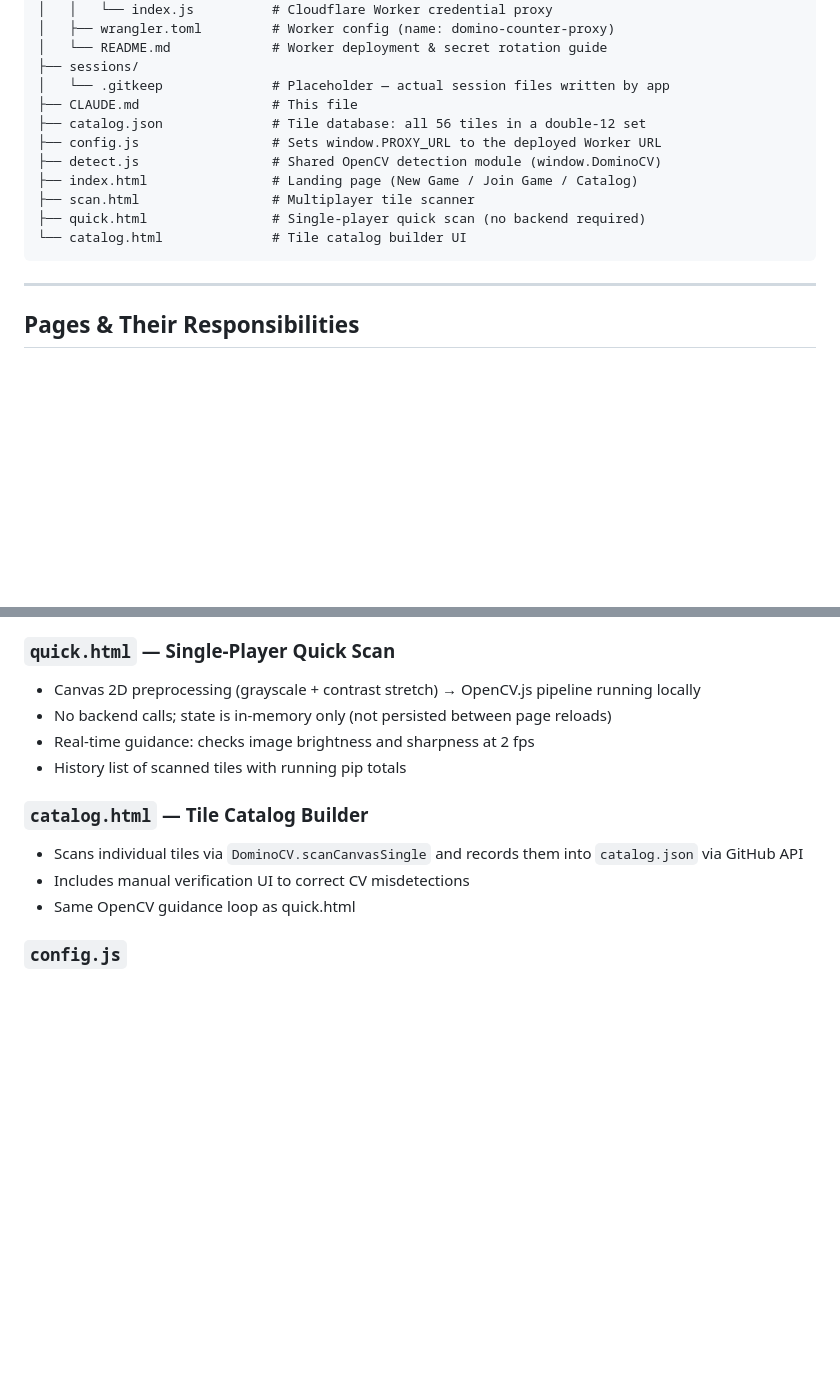
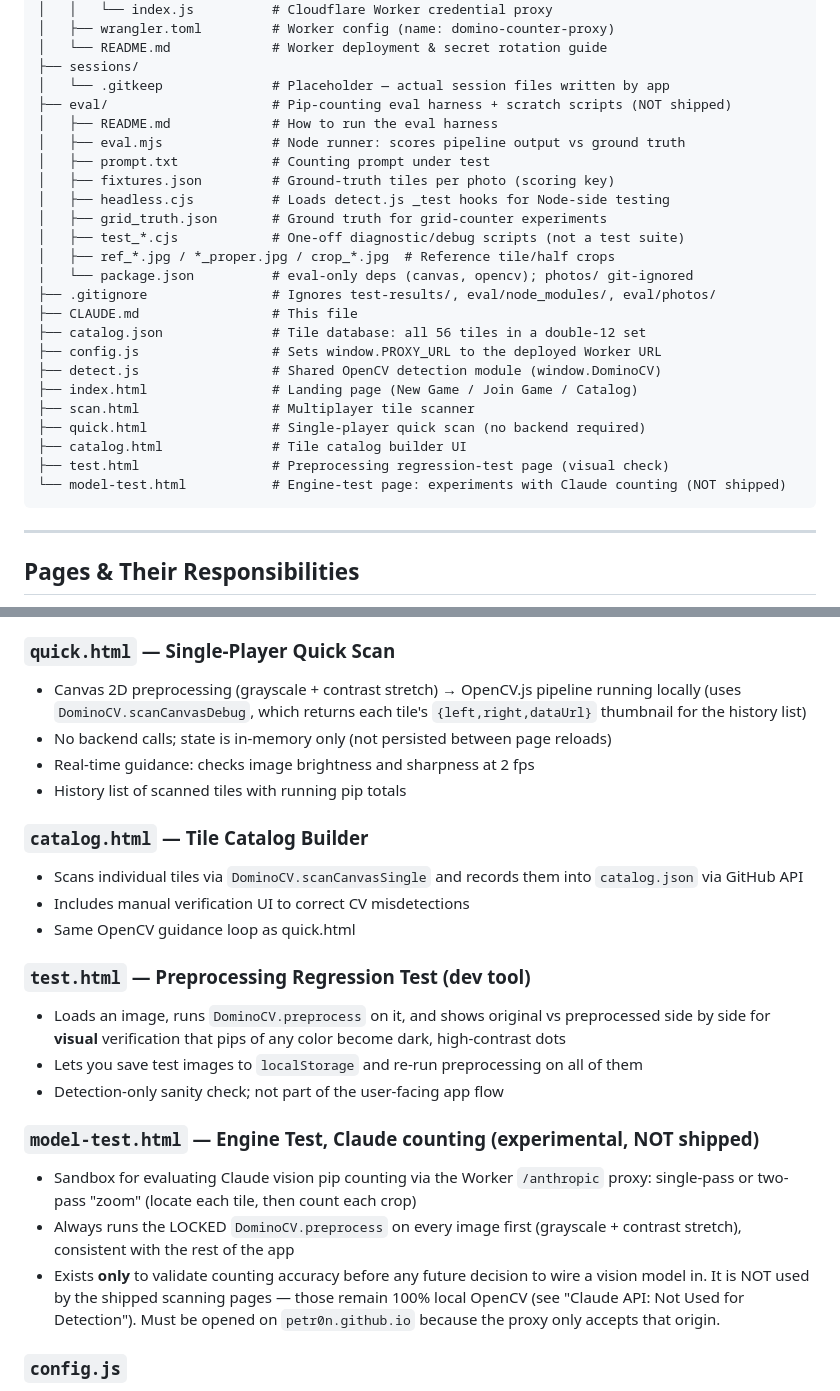
Before and after one commit to petr0n/domino-counter-app, a Markdown page: CLAUDE.md, 2 parts joined by grey strips. Drawn GitHub-style; blank space fills up the shorter version.

````diff
--- a/CLAUDE.md
+++ b/CLAUDE.md
@@ -135,6 +135,17 @@ domino-counter-app/
 │   └── README.md             # Worker deployment & secret rotation guide
 ├── sessions/
 │   └── .gitkeep              # Placeholder — actual session files written by app
+├── eval/                     # Pip-counting eval harness + scratch scripts (NOT shipped)
+│   ├── README.md             # How to run the eval harness
+│   ├── eval.mjs              # Node runner: scores pipeline output vs ground truth
+│   ├── prompt.txt            # Counting prompt under test
+│   ├── fixtures.json         # Ground-truth tiles per photo (scoring key)
+│   ├── headless.cjs          # Loads detect.js _test hooks for Node-side testing
+│   ├── grid_truth.json       # Ground truth for grid-counter experiments
+│   ├── test_*.cjs            # One-off diagnostic/debug scripts (not a test suite)
+│   ├── ref_*.jpg / *_proper.jpg / crop_*.jpg  # Reference tile/half crops
+│   └── package.json          # eval-only deps (canvas, opencv); photos/ git-ignored
+├── .gitignore                # Ignores test-results/, eval/node_modules/, eval/photos/
 ├── CLAUDE.md                 # This file
 ├── catalog.json              # Tile database: all 56 tiles in a double-12 set
 ├── config.js                 # Sets window.PROXY_URL to the deployed Worker URL
@@ -142,7 +153,9 @@ domino-counter-app/
 ├── index.html                # Landing page (New Game / Join Game / Catalog)
 ├── scan.html                 # Multiplayer tile scanner
 ├── quick.html                # Single-player quick scan (no backend required)
-└── catalog.html              # Tile catalog builder UI
+├── catalog.html              # Tile catalog builder UI
+├── test.html                 # Preprocessing regression-test page (visual check)
+└── model-test.html           # Engine-test page: experiments with Claude counting (NOT shipped)
 ```
 
 ---
@@ -159,7 +172,7 @@ Entry point. Three navigation buttons: New Game, Join Game, Catalog. No logic.
 - Displays a live scoreboard; current player's tiles shown individually with per-tile delete
 
 ### `quick.html` — Single-Player Quick Scan
-- Canvas 2D preprocessing (grayscale + contrast stretch) → OpenCV.js pipeline running locally
+- Canvas 2D preprocessing (grayscale + contrast stretch) → OpenCV.js pipeline running locally (uses `DominoCV.scanCanvasDebug`, which returns each tile's `{left,right,dataUrl}` thumbnail for the history list)
 - No backend calls; state is in-memory only (not persisted between page reloads)
 - Real-time guidance: checks image brightness and sharpness at 2 fps
 - History list of scanned tiles with running pip totals
@@ -168,6 +181,16 @@ Entry point. Three navigation buttons: New Game, Join Game, Catalog. No logic.
 - Scans individual tiles via `DominoCV.scanCanvasSingle` and records them into `catalog.json` via GitHub API
 - Includes manual verification UI to correct CV misdetections
 - Same OpenCV guidance loop as quick.html
+
+### `test.html` — Preprocessing Regression Test (dev tool)
+- Loads an image, runs `DominoCV.preprocess` on it, and shows original vs preprocessed side by side for **visual** verification that pips of any color become dark, high-contrast dots
+- Lets you save test images to `localStorage` and re-run preprocessing on all of them
+- Detection-only sanity check; not part of the user-facing app flow
+
+### `model-test.html` — Engine Test, Claude counting (experimental, NOT shipped)
+- Sandbox for evaluating Claude vision pip counting via the Worker `/anthropic` proxy: single-pass or two-pass "zoom" (locate each tile, then count each crop)
+- Always runs the LOCKED `DominoCV.preprocess` on every image first (grayscale + contrast stretch), consistent with the rest of the app
+- Exists **only** to validate counting accuracy before any future decision to wire a vision model in. It is NOT used by the shipped scanning pages — those remain 100% local OpenCV (see "Claude API: Not Used for Detection"). Must be opened on `petr0n.github.io` because the proxy only accepts that origin.
 
 ### `config.js`
 Sets `window.PROXY_URL = "https://domino-counter-proxy.petron.workers.dev"`. This must be configured before any page that calls the Worker. **Do not hard-code this URL elsewhere.**
````
Also changed, not shown: other parts of CLAUDE.md (+29 -0 lines).
